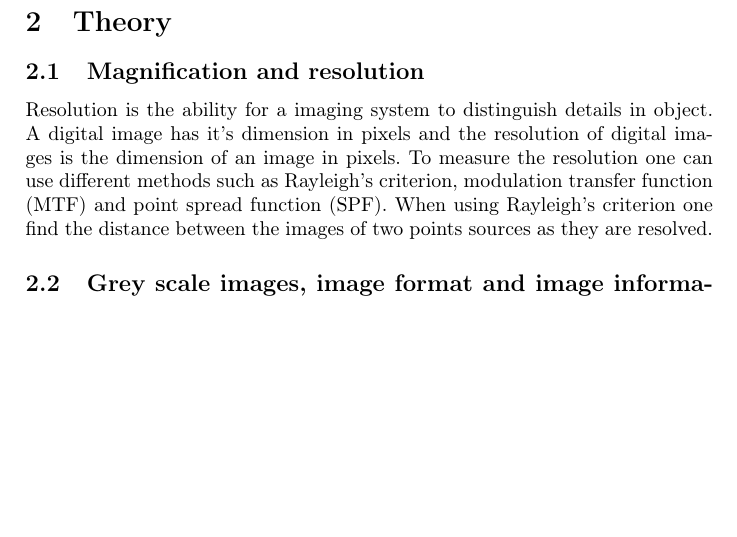
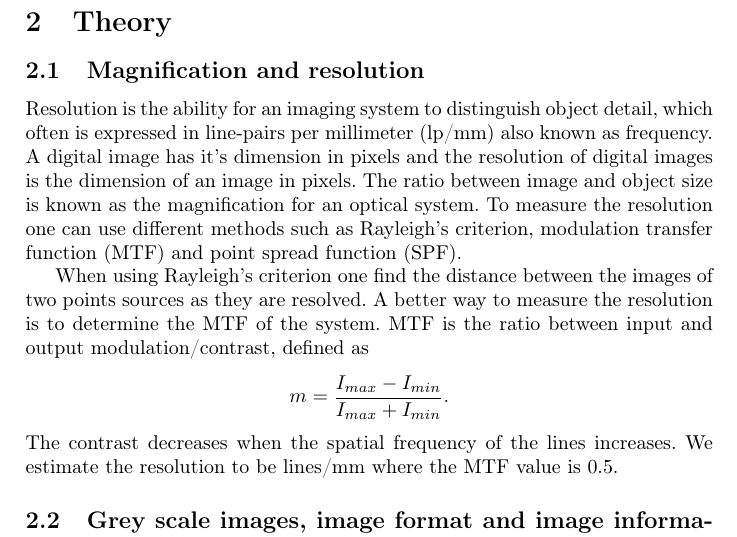
Before and after one commit to mdlnbstrm/multispectral-imaging-lab1, a LaTeX document (Report/report.tex, which reads Report/sections/theory.tex): part of page 1 of 8, cut so that both start at the same text, the shorter picture padded with empty space. Compiled offline with pdfLaTeX.

Commit message:
mer på resolution

```diff
--- a/Report/sections/theory.tex
+++ b/Report/sections/theory.tex
@@ -1,10 +1,10 @@
 \subsection{Magnification and resolution}
-Resolution is the ability for a imaging system to distinguish details in object. A digital image has it's dimension in pixels and the resolution of digital images is the dimension of an image in pixels. To measure the resolution one can use different methods such as Rayleigh's criterion, modulation transfer function (MTF) and point spread function (SPF).
+Resolution is the ability for an imaging system to distinguish object detail, which often is expressed in line-pairs per millimeter (lp/mm) also known as frequency. A digital image has it's dimension in pixels and the resolution of digital images is the dimension of an image in pixels. The ratio between image and object size is known as the magnification for an optical system. To measure the resolution one can use different methods such as Rayleigh's criterion, modulation transfer function (MTF) and point spread function (SPF).
+
 % Detta är för avskrivet behöver omformuleras.
-When using Rayleigh's criterion one find the distance between the images of two points sources as they are resolved.
+When using Rayleigh's criterion one find the distance between the images of two points sources as they are resolved. A better way to measure the resolution is to determine the MTF of the system.
 %
-% The ratio between image and object size is known as the magnification for an optical system.
-% MTF Ratio between input and output modulation.
+MTF is the ratio between input and output modulation/contrast, defined as \[ m = \frac{I_{max}-I_{min}}{I_{max}+I_{min}}. \] The contrast decreases when the spatial frequency of the lines increases. We estimate the resolution to be lines/mm where the MTF value is 0.5.
 
 \subsection{Grey scale images, image format and image information}
 Every pixel stored in the matrix as unsigned integer, which means that we can encounter some problems when performing mathematical operations, eg 150+150=255 or 10-33=0. For this reason we temporarily convert the matrix using the formula I=double(I)/255.
```
